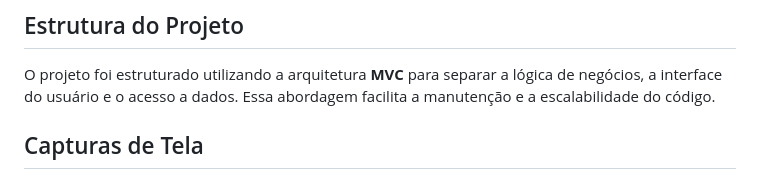
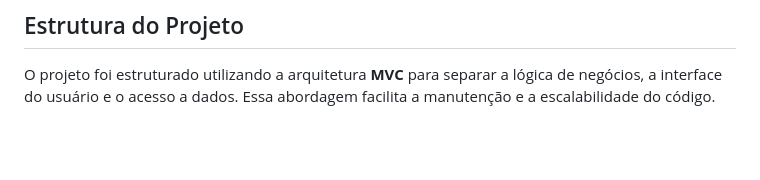
Before and after one commit to EmersonPestanaOliveira/alura_test_tecnico, a Markdown page: README.md, the part around the change printed below. Rendered like a GitHub page; blank space fills up the shorter version.

```diff
--- a/README.md
+++ b/README.md
@@ -51,5 +71,4 @@ Antes de começar, certifique-se de ter as seguintes ferramentas instaladas:
 
 O projeto foi estruturado utilizando a arquitetura **MVC** para separar a lógica de negócios, a interface do usuário e o acesso a dados. Essa abordagem facilita a manutenção e a escalabilidade do código.
 
-## Capturas de Tela
 
```
Also changed, not shown: other parts of README.md (+26 -10 lines).
